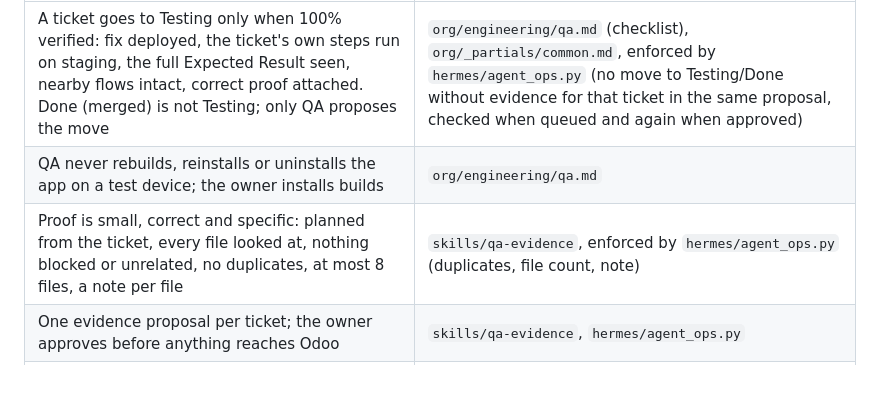
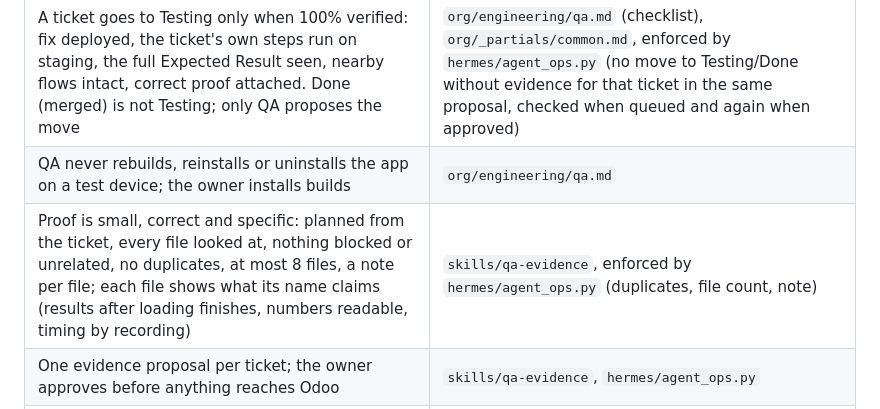
Before and after one commit to SyedMuhammedAbbas/emergen-agent-stack, a Markdown page: docs/owner-rules.md, the part around the change. Drawn GitHub-style; blank space fills up the shorter version.

```diff
--- a/docs/owner-rules.md
+++ b/docs/owner-rules.md
@@ -37,7 +37,7 @@ Every standing instruction from the owner, and the file that teaches it to the a
 |---|---|
 | A ticket goes to Testing only when 100% verified: fix deployed, the ticket's own steps run on staging, the full Expected Result seen, nearby flows intact, correct proof attached. Done (merged) is not Testing; only QA proposes the move | `org/engineering/qa.md` (checklist), `org/_partials/common.md`, enforced by `hermes/agent_ops.py` (no move to Testing/Done without evidence for that ticket in the same proposal, checked when queued and again when approved) |
 | QA never rebuilds, reinstalls or uninstalls the app on a test device; the owner installs builds | `org/engineering/qa.md` |
-| Proof is small, correct and specific: planned from the ticket, every file looked at, nothing blocked or unrelated, no duplicates, at most 8 files, a note per file | `skills/qa-evidence`, enforced by `hermes/agent_ops.py` (duplicates, file count, note) |
+| Proof is small, correct and specific: planned from the ticket, every file looked at, nothing blocked or unrelated, no duplicates, at most 8 files, a note per file; each file shows what its name claims (results after loading finishes, numbers readable, timing by recording) | `skills/qa-evidence`, enforced by `hermes/agent_ops.py` (duplicates, file count, note) |
 | One evidence proposal per ticket; the owner approves before anything reaches Odoo | `skills/qa-evidence`, `hermes/agent_ops.py` |
 | Devices: only the owner's emulator/phone, one task at a time, tap by element, never Log Out, never create or wipe emulators | `org/engineering/qa.md` |
 
```
Also changed, not shown: skills/qa-evidence/SKILL.md (+8 -1 lines).
